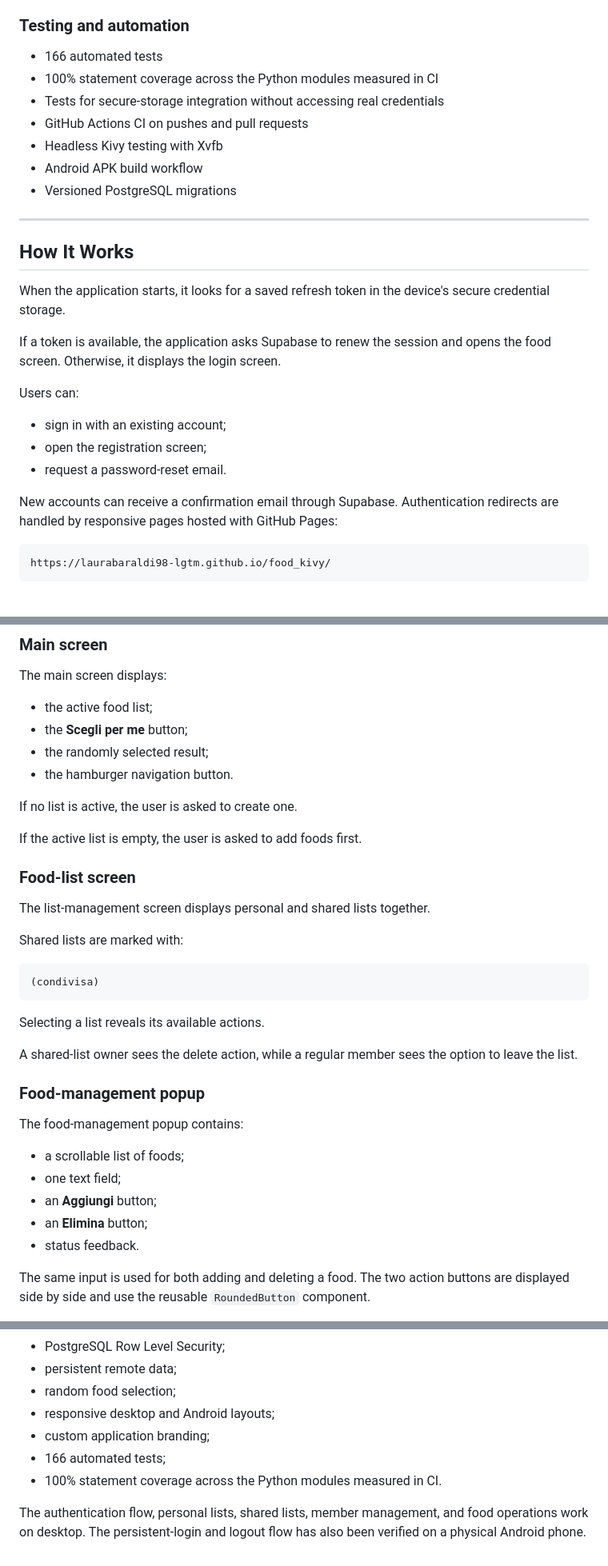
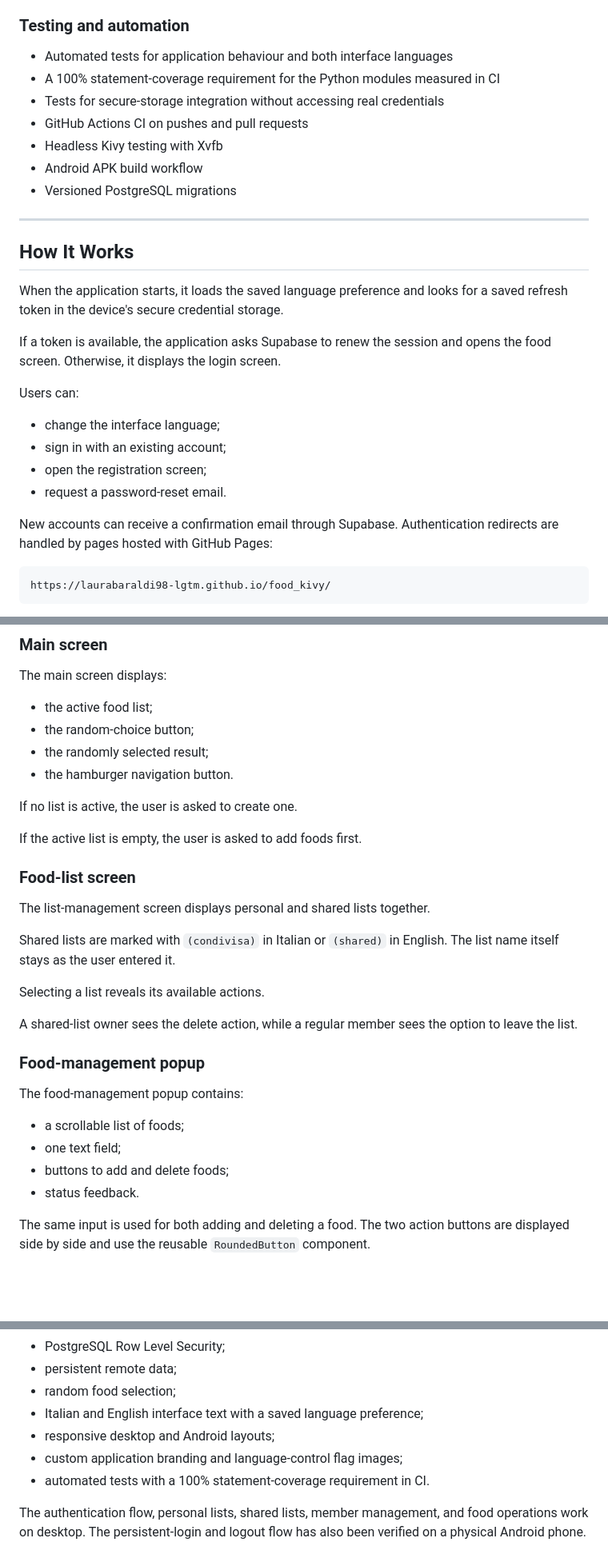
Before and after one commit to laurabaraldi98-lgtm/food_kivy, a Markdown page: README.md, 3 parts joined by grey strips. Shown at 80% size. GitHub-like rendering; blank space fills up the shorter version.

Commit message:
Document Italian and English interface

````diff
--- a/README.md
+++ b/README.md
@@ -118,8 +127,8 @@ What began as a local Python project gradually evolved into a cross-platform app
 
 ### Testing and automation
 
-- 166 automated tests
-- 100% statement coverage across the Python modules measured in CI
+- Automated tests for application behaviour and both interface languages
+- A 100% statement-coverage requirement for the Python modules measured in CI
 - Tests for secure-storage integration without accessing real credentials
 - GitHub Actions CI on pushes and pull requests
 - Headless Kivy testing with Xvfb
@@ -130,17 +139,18 @@ What began as a local Python project gradually evolved into a cross-platform app
 
 ## How It Works
 
-When the application starts, it looks for a saved refresh token in the device's secure credential storage.
+When the application starts, it loads the saved language preference and looks for a saved refresh token in the device's secure credential storage.
 
 If a token is available, the application asks Supabase to renew the session and opens the food screen. Otherwise, it displays the login screen.
 
 Users can:
 
+- change the interface language;
 - sign in with an existing account;
 - open the registration screen;
 - request a password-reset email.
 
-New accounts can receive a confirmation email through Supabase. Authentication redirects are handled by responsive pages hosted with GitHub Pages:
+New accounts can receive a confirmation email through Supabase. Authentication redirects are handled by pages hosted with GitHub Pages:
 
 ```text
 https://laurabaraldi98-lgtm.github.io/food_kivy/
@@ -370,7 +395,7 @@ The application uses a Kivy `ScreenManager` to navigate between:
 The main screen displays:
 
 - the active food list;
-- the **Scegli per me** button;
+- the random-choice button;
 - the randomly selected result;
 - the hamburger navigation button.
 
@@ -382,11 +407,7 @@ If the active list is empty, the user is asked to add foods first.
 
 The list-management screen displays personal and shared lists together.
 
-Shared lists are marked with:
-
-```text
-(condivisa)
-```
+Shared lists are marked with `(condivisa)` in Italian or `(shared)` in English. The list name itself stays as the user entered it.
 
 Selecting a list reveals its available actions.
 
@@ -398,8 +419,7 @@ The food-management popup contains:
 
 - a scrollable list of foods;
 - one text field;
-- an **Aggiungi** button;
-- an **Elimina** button;
+- buttons to add and delete foods;
 - status feedback.
 
 The same input is used for both adding and deleting a food. The two action buttons are displayed side by side and use the reusable `RoundedButton` component.
@@ -911,9 +947,9 @@ The current version includes:
 - PostgreSQL Row Level Security;
 - persistent remote data;
 - random food selection;
+- Italian and English interface text with a saved language preference;
 - responsive desktop and Android layouts;
-- custom application branding;
-- 166 automated tests;
-- 100% statement coverage across the Python modules measured in CI.
+- custom application branding and language-control flag images;
+- automated tests with a 100% statement-coverage requirement in CI.
 
 The authentication flow, personal lists, shared lists, member management, and food operations work on desktop. The persistent-login and logout flow has also been verified on a physical Android phone.
````
Also changed, not shown: other parts of README.md (+52 -12 lines).
